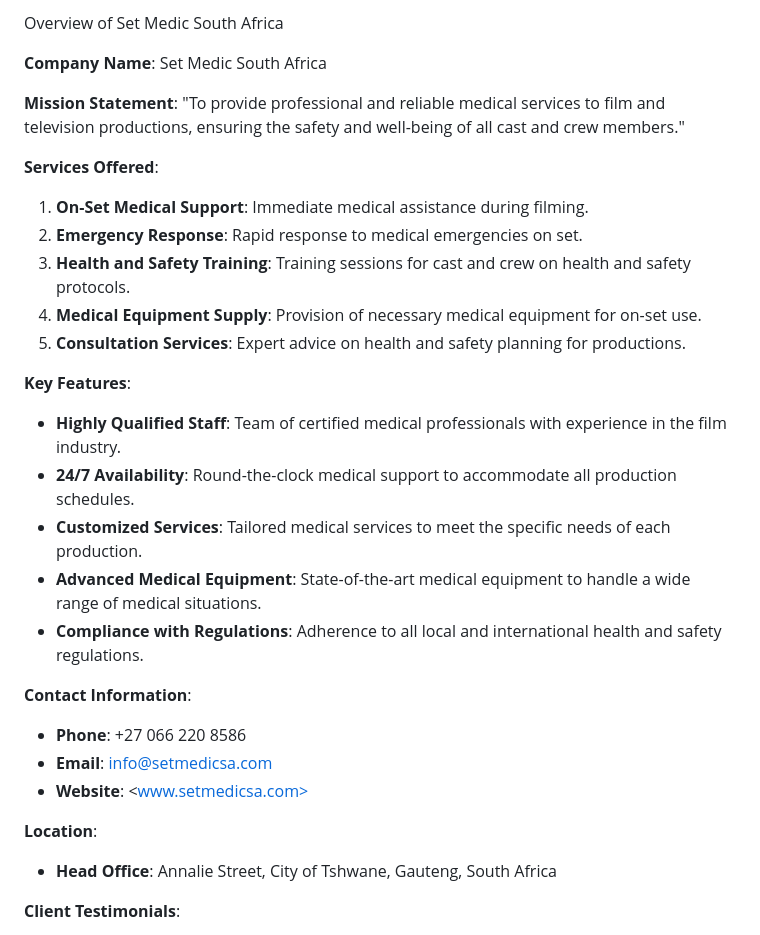
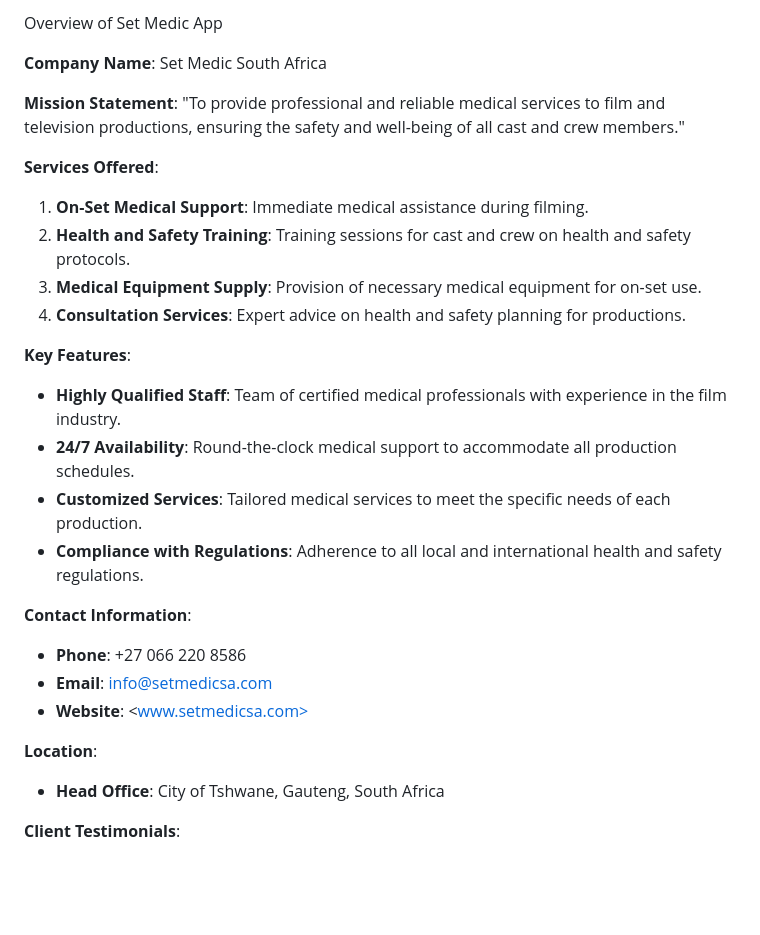
Before and after one commit to Quin-iPhone/FinalSetMedicApp, a Markdown page: README.md, the part around the change. Drawn GitHub-style; blank space fills up the shorter version.

```diff
--- a/README.md
+++ b/README.md
@@ -1,4 +1,4 @@
-Overview of Set Medic South Africa
+Overview of Set Medic App
 
 **Company Name**: Set Medic South Africa
 
@@ -8,8 +8,7 @@ Overview of Set Medic South Africa
 **Services Offered**:
 
 1. **On-Set Medical Support**: Immediate medical assistance during filming.
-2. **Emergency Response**: Rapid response to medical emergencies on set.
-3. **Health and Safety Training**: Training sessions for cast and crew on health and safety protocols.
+2. **Health and Safety Training**: Training sessions for cast and crew on health and safety protocols.
 4. **Medical Equipment Supply**: Provision of necessary medical equipment for on-set use.
 5. **Consultation Services**: Expert advice on health and safety planning for productions.
 
@@ -18,7 +17,6 @@ Overview of Set Medic South Africa
 - **Highly Qualified Staff**: Team of certified medical professionals with experience in the film industry.
 - **24/7 Availability**: Round-the-clock medical support to accommodate all production schedules.
 - **Customized Services**: Tailored medical services to meet the specific needs of each production.
-- **Advanced Medical Equipment**: State-of-the-art medical equipment to handle a wide range of medical situations.
 - **Compliance with Regulations**: Adherence to all local and international health and safety regulations.
 
 **Contact Information**:
@@ -29,7 +27,7 @@ Overview of Set Medic South Africa
 
 **Location**:
 
-- **Head Office**: Annalie Street, City of Tshwane, Gauteng, South Africa
+- **Head Office**: City of Tshwane, Gauteng, South Africa
 
 **Client Testimonials**:
 
```
